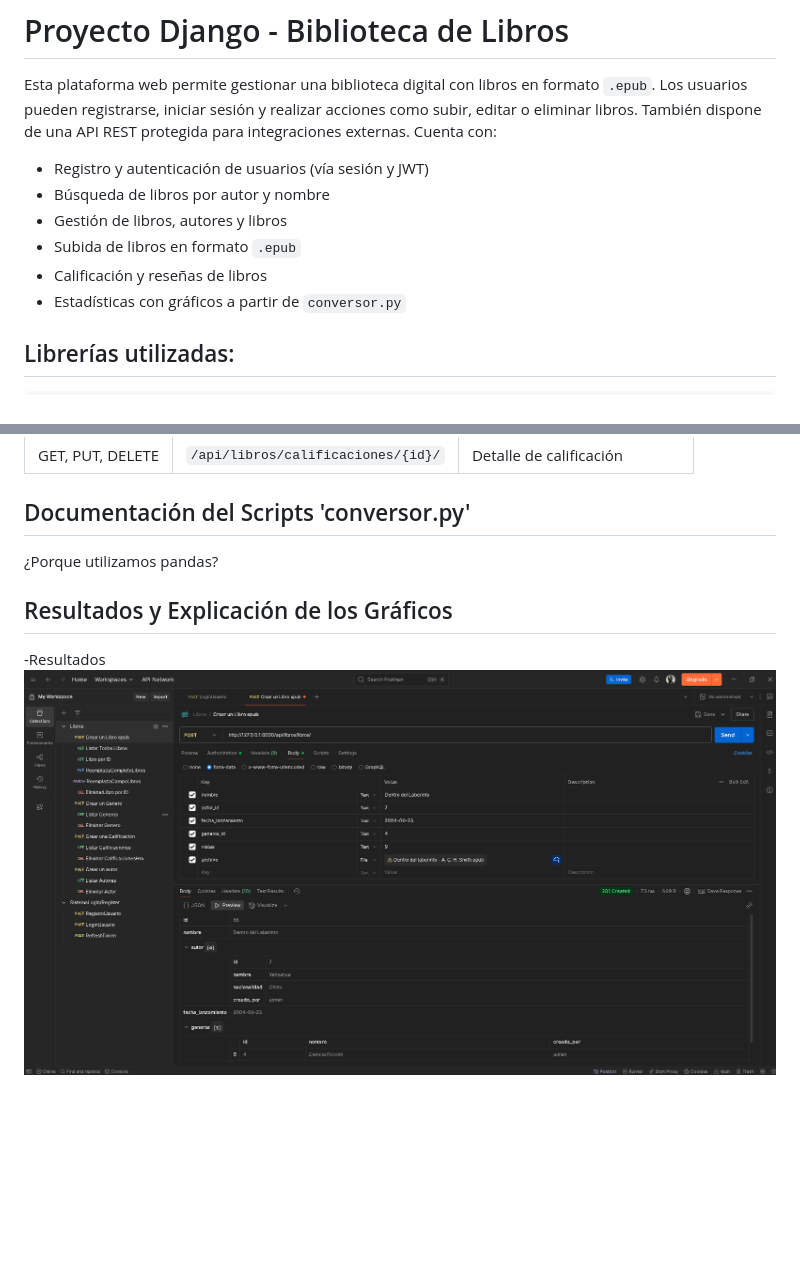
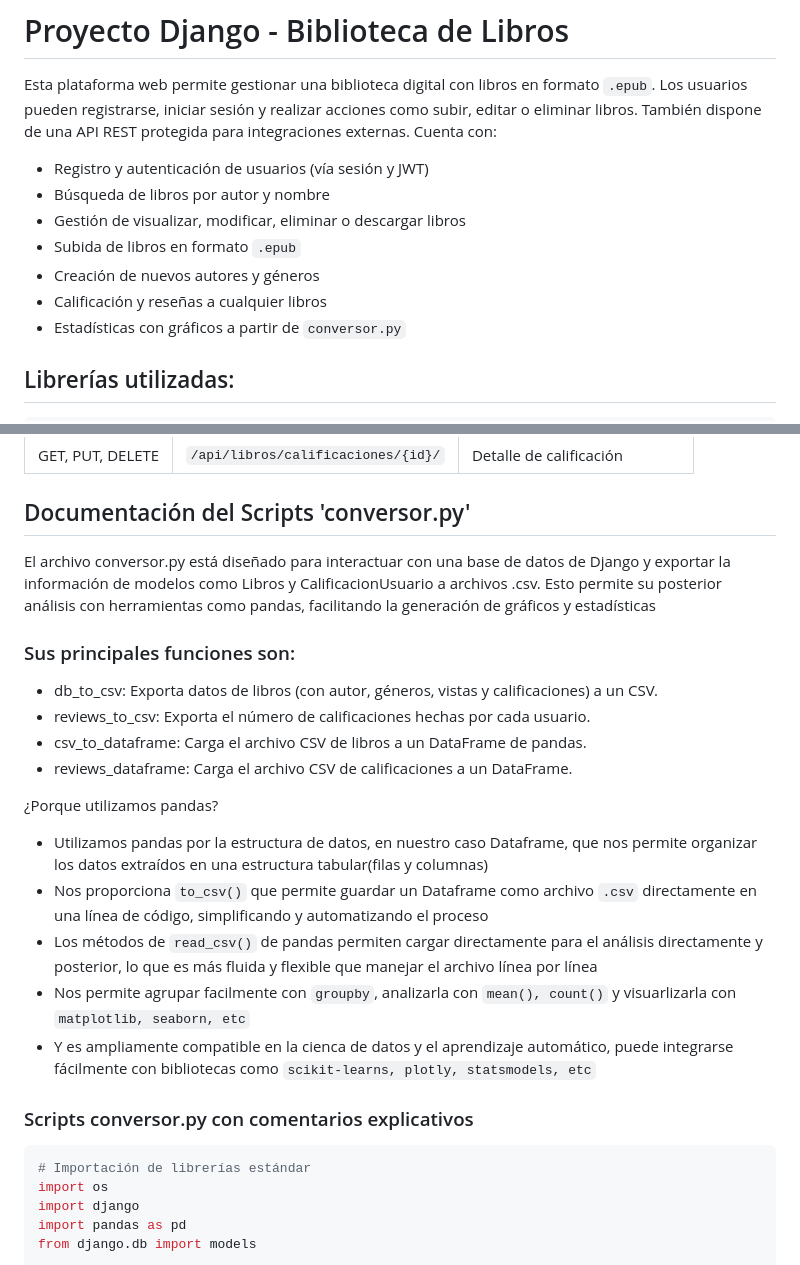
Before and after one commit to RatiexMc/MiProyectoDjango, a Markdown page: README.md, 2 parts joined by grey strips. Rendered like a GitHub page; blank space fills up the shorter version.

````diff
--- a/README.md
+++ b/README.md
@@ -4,9 +4,10 @@ Esta plataforma web permite gestionar una biblioteca digital con libros en forma
 Cuenta con:
 - Registro y autenticación de usuarios (vía sesión y JWT)
 - Búsqueda de libros por autor y nombre
-- Gestión de libros, autores y libros
+- Gestión de visualizar, modificar, eliminar o descargar libros
 - Subida de libros en formato `.epub`
-- Calificación y reseñas de libros
+- Creación de nuevos autores y géneros
+- Calificación y reseñas a cualquier libros
 - Estadísticas con gráficos a partir de `conversor.py`
 
 
@@ -155,11 +156,26 @@ Algunas de ellas son:
 
 
 ## Documentación del Scripts 'conversor.py'
+El archivo conversor.py está diseñado para interactuar con una base de datos de Django y exportar la información de modelos como Libros y  CalificacionUsuario a archivos .csv. Esto permite su posterior análisis con herramientas como pandas, facilitando la generación de gráficos  y estadísticas
+
+### Sus principales funciones son:
+ - db_to_csv: Exporta datos de libros (con autor, géneros, vistas y calificaciones) a un CSV.
+ - reviews_to_csv: Exporta el número de calificaciones hechas por cada usuario.
+ - csv_to_dataframe: Carga el archivo CSV de libros a un DataFrame de pandas.
+ - reviews_dataframe: Carga el archivo CSV de calificaciones a un DataFrame.
 
 ¿Porque utilizamos pandas?
+- Utilizamos pandas por la estructura de datos, en nuestro caso Dataframe, que nos permite organizar los datos extraídos en una estructura tabular(filas y columnas)
+- Nos proporciona `to_csv()` que permite guardar un Dataframe como archivo `.csv` directamente en una línea de código, simplificando y automatizando el proceso
+- Los métodos de `read_csv()` de pandas permiten cargar directamente para el análisis directamente y posterior, lo que es más fluida y flexible que manejar el archivo línea por línea
+- Nos permite agrupar facilmente con `groupby`, analizarla con `mean(), count()` y visuarlizarla con `matplotlib, seaborn, etc`
+- Y es ampliamente compatible en la cienca de datos y el aprendizaje automático, puede integrarse fácilmente con bibliotecas como `scikit-learns, plotly, statsmodels, etc`
 
-## Resultados y Explicación de los Gráficos
--Resultados
-![Descripción de la imagen](https://github.com/RatiexMc/MiProyectoDjango/blob/master/img_readme/CREAR%20UN%20LIBRO.png
-)
+### Scripts conversor.py con comentarios explicativos
+```bash
+# Importación de librerías estándar
+import os
+import django
+import pandas as pd
+from django.db import models
 
````
Also changed, not shown: other parts of README.md (+132 -12 lines).
